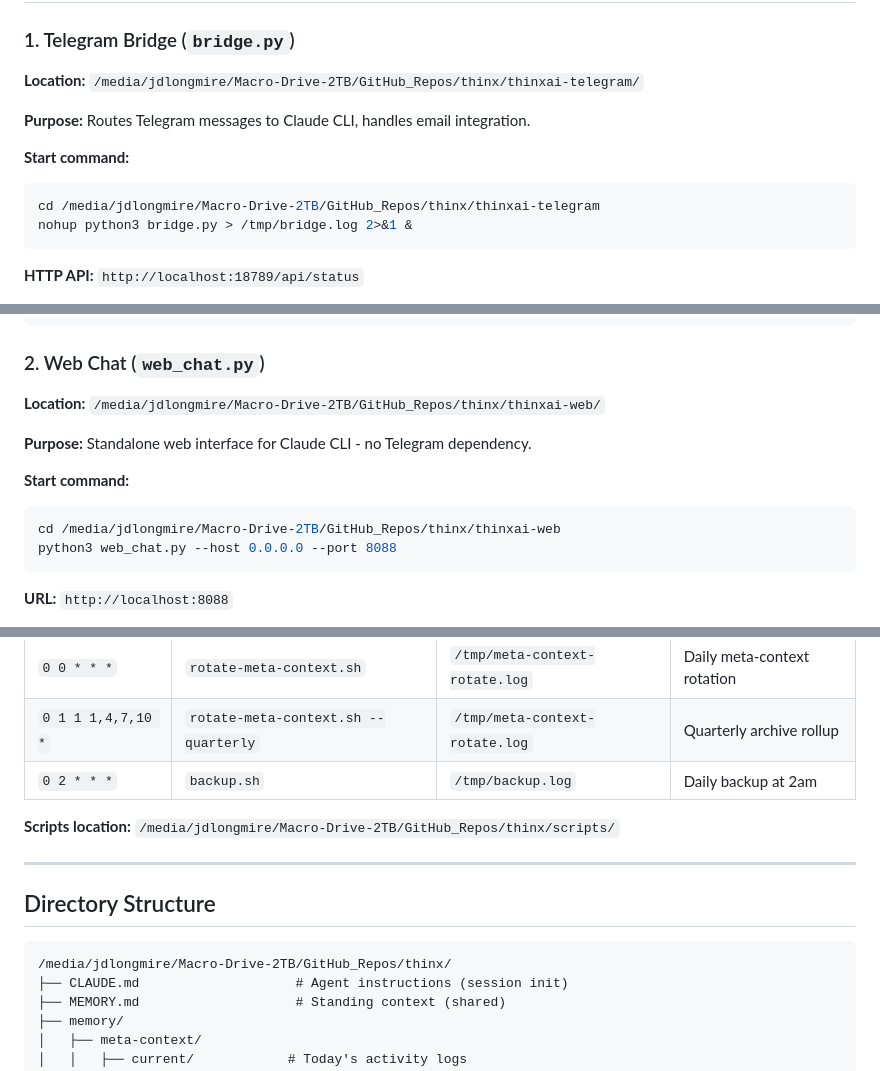
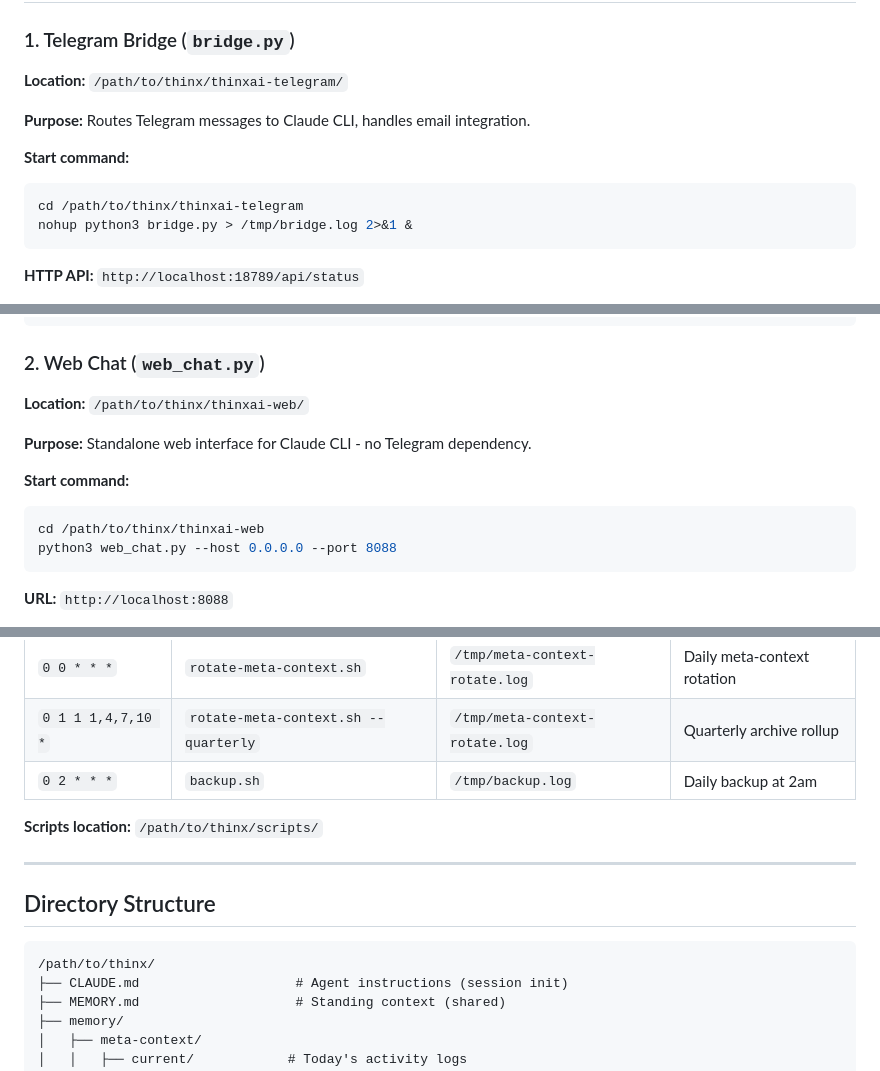
Before and after one commit to jdlongmire/thinxai.net, a Markdown page: recovery/CURRENT-ARCHITECTURE.md, 3 parts joined by grey strips. GitHub-like rendering.

````diff
--- a/recovery/CURRENT-ARCHITECTURE.md
+++ b/recovery/CURRENT-ARCHITECTURE.md
@@ -45,13 +45,13 @@
 
 ### 1. Telegram Bridge (`bridge.py`)
 
-**Location:** `/media/jdlongmire/Macro-Drive-2TB/GitHub_Repos/thinx/thinxai-telegram/`
+**Location:** `/path/to/thinx/thinxai-telegram/`
 
 **Purpose:** Routes Telegram messages to Claude CLI, handles email integration.
 
 **Start command:**
 ```bash
-cd /media/jdlongmire/Macro-Drive-2TB/GitHub_Repos/thinx/thinxai-telegram
+cd /path/to/thinx/thinxai-telegram
 nohup python3 bridge.py > /tmp/bridge.log 2>&1 &
 ```
 
@@ -72,13 +72,13 @@ GMAIL_APP_PASSWORD=<app_password>
 
 ### 2. Web Chat (`web_chat.py`)
 
-**Location:** `/media/jdlongmire/Macro-Drive-2TB/GitHub_Repos/thinx/thinxai-web/`
+**Location:** `/path/to/thinx/thinxai-web/`
 
 **Purpose:** Standalone web interface for Claude CLI - no Telegram dependency.
 
 **Start command:**
 ```bash
-cd /media/jdlongmire/Macro-Drive-2TB/GitHub_Repos/thinx/thinxai-web
+cd /path/to/thinx/thinxai-web
 python3 web_chat.py --host 0.0.0.0 --port 8088
 ```
 
@@ -109,14 +109,14 @@ GMAIL_APP_PASSWORD=<app_password>
 | `0 1 1 1,4,7,10 *` | `rotate-meta-context.sh --quarterly` | `/tmp/meta-context-rotate.log` | Quarterly archive rollup |
 | `0 2 * * *` | `backup.sh` | `/tmp/backup.log` | Daily backup at 2am |
 
-**Scripts location:** `/media/jdlongmire/Macro-Drive-2TB/GitHub_Repos/thinx/scripts/`
+**Scripts location:** `/path/to/thinx/scripts/`
 
 ---
 
 ## Directory Structure
 
 ```
-/media/jdlongmire/Macro-Drive-2TB/GitHub_Repos/thinx/
+/path/to/thinx/
 ├── CLAUDE.md                    # Agent instructions (session init)
 ├── MEMORY.md                    # Standing context (shared)
 ├── memory/
````
Also changed, not shown: other parts of recovery/CURRENT-ARCHITECTURE.md (+3 -3 lines), recovery/DISASTER-RECOVERY-PLAN.md (+17 -15 lines).
